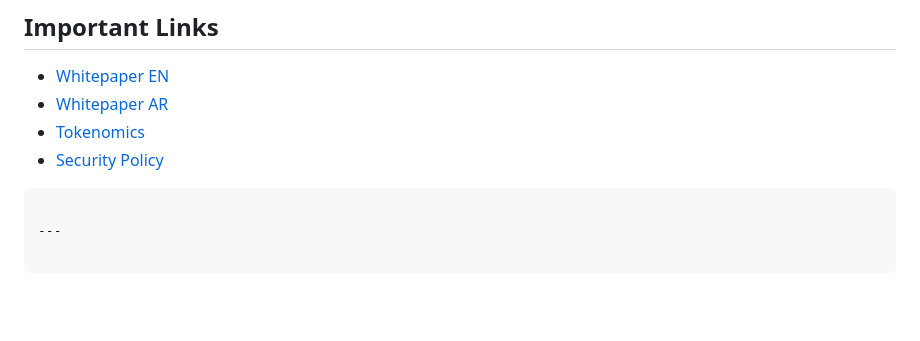
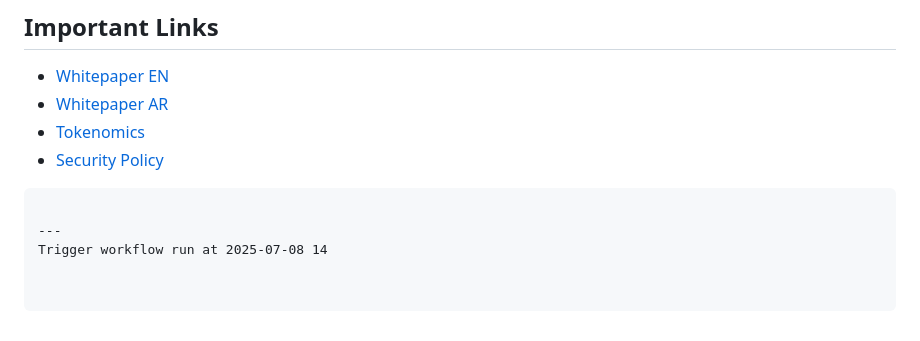
Before and after one commit to nawahtkui/nawah-token-ui, a Markdown page: README.md, the part around the change. Drawn GitHub-style; blank space fills up the shorter version.

````diff
--- a/README.md
+++ b/README.md
@@ -201,5 +201,7 @@ Includes educational institutions, supportive banks, women's associations, and y
 ```
 
 ---
+Trigger workflow run at 2025-07-08 14
+
 
 ```
````
